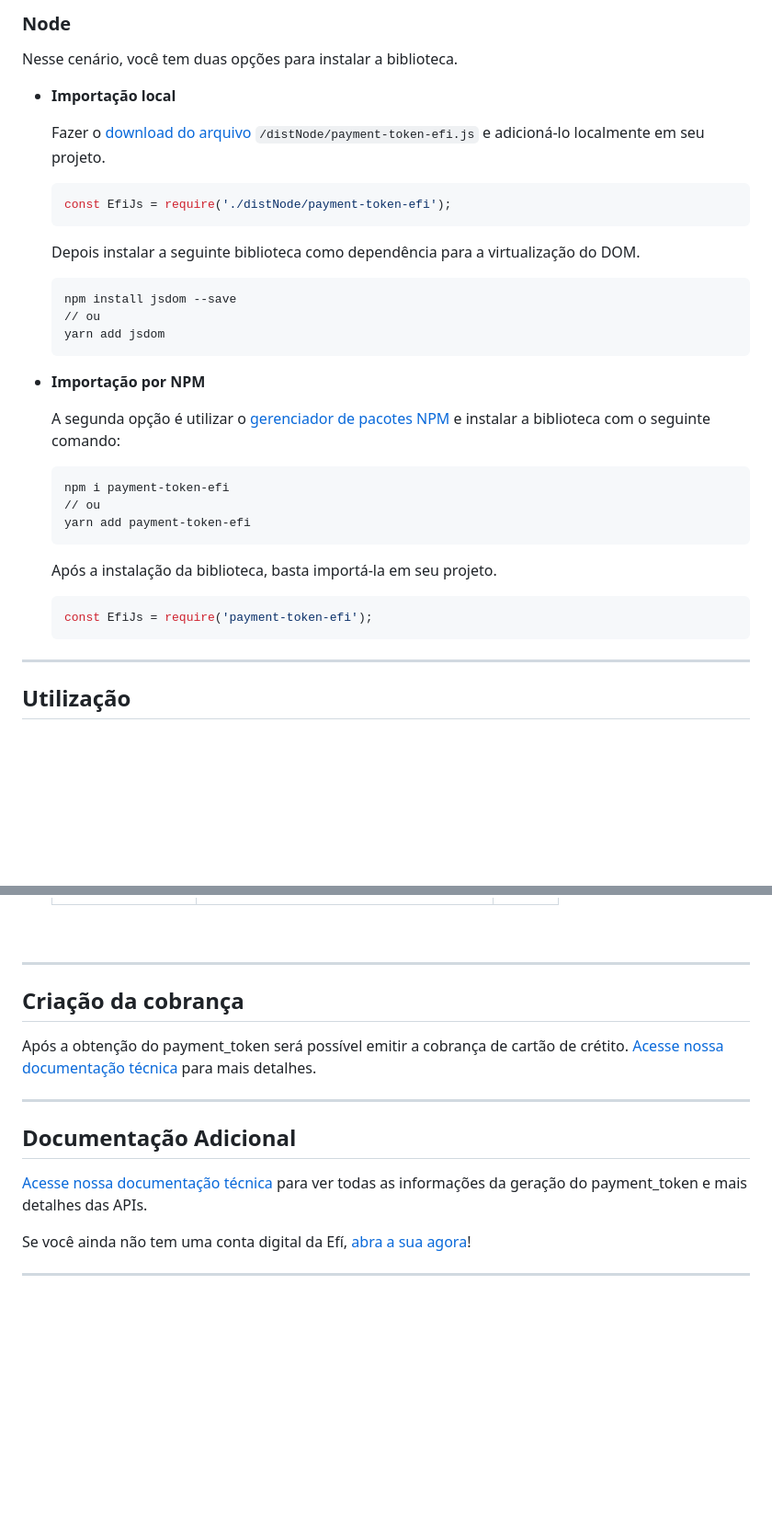
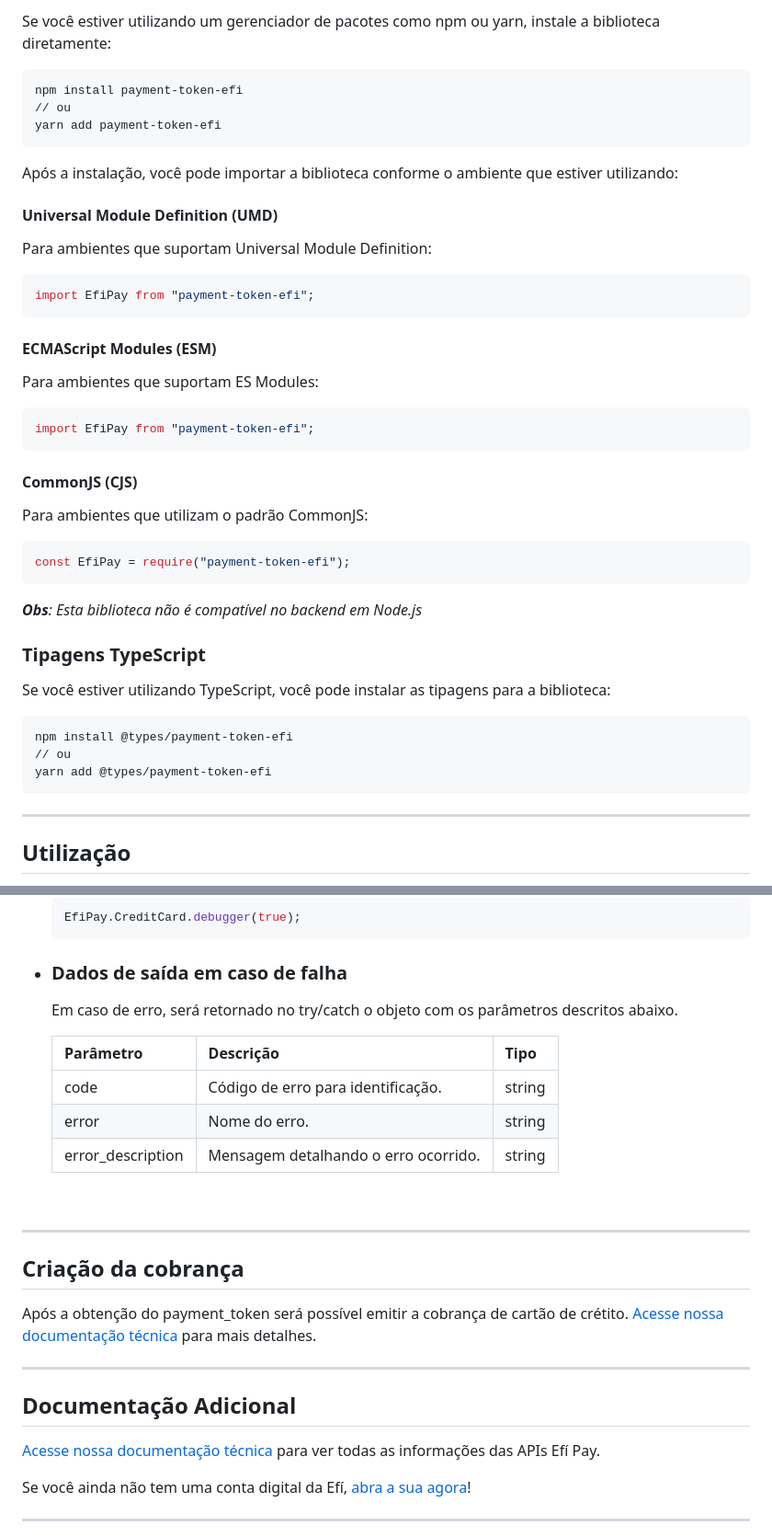
Before and after one commit to efipay/js-payment-token-efi, a Markdown page: README.md, 2 parts joined by grey strips. Shown: that part at 92% size. GitHub-like rendering; blank space fills up the shorter version.

Commit message:
📚 docs: Atualizaçao do README

````diff
--- a/README.md
+++ b/README.md
@@ -40,39 +49,50 @@ Realize o <a href='https://raw.githubusercontent.com/efipay/js-payment-token-efi
 
-### **Node**
-Nesse cenário, você tem duas opções para instalar a biblioteca.
+Se você estiver utilizando um gerenciador de pacotes como npm ou yarn, instale a biblioteca diretamente:
 
-- **Importação local**
+```sh
+npm install payment-token-efi
+// ou
+yarn add payment-token-efi
+```
 
-	Fazer o <a href='https://raw.githubusercontent.com/efipay/js-payment-token-efi/main/distNode/payment-token-efi.js' target ='_blank'>download do arquivo</a> `/distNode/payment-token-efi.js` e adicioná-lo localmente em seu projeto.
+Após a instalação, você pode importar a biblioteca conforme o ambiente que estiver utilizando:
 
-	```js
-	const EfiJs = require('./distNode/payment-token-efi');
-	```
+#### **Universal Module Definition (UMD)**
 
-	Depois instalar a seguinte biblioteca como dependência para a virtualização do DOM.
-	```cmd
-	npm install jsdom --save
-	// ou
-	yarn add jsdom
-	```
+Para ambientes que suportam Universal Module Definition:
 
+```javascript
+import EfiPay from "payment-token-efi";
+```
 
-- **Importação por NPM**
+#### **ECMAScript Modules (ESM)**
 
-	A segunda opção é utilizar o [gerenciador de pacotes NPM](https://www.npmjs.com/package/payment-token-efi) e instalar a biblioteca com o seguinte comando:
+Para ambientes que suportam ES Modules:
 
-	```cmd
-	npm i payment-token-efi
-	// ou
-	yarn add payment-token-efi
-	```
+```javascript
+import EfiPay from "payment-token-efi";
+```
 
-	Após a instalação da biblioteca, basta importá-la em seu projeto.
+#### **CommonJS (CJS)**
 
-	```js
-	const EfiJs = require('payment-token-efi');
-	```
-___
+Para ambientes que utilizam o padrão CommonJS:
+
+```javascript
+const EfiPay = require("payment-token-efi");
+```
+_**Obs**: Esta biblioteca não é compatível no backend em Node.js_
+
+### **Tipagens TypeScript**
+
+Se você estiver utilizando TypeScript, você pode instalar as tipagens para a biblioteca:
+
+```sh
+npm install @types/payment-token-efi
+// ou
+yarn add @types/payment-token-efi
+```
+
+---
 
 ## **Utilização**
 
@@ -241,4 +241,17 @@ Para utilizar esse script, é necessário passar o código Identificador de Cont
 
+  ```js
+  EfiPay.CreditCard.debugger(true);
+  ```
+
+* ### **Dados de saída em caso de falha**
+
+  Em caso de erro, será retornado no try/catch o objeto com os parâmetros descritos abaixo.
+
+  | Parâmetro         | Descrição                            | Tipo   |
+  | ----------------- | ------------------------------------ | ------ |
+  | code              | Código de erro para identificação.   | string |
+  | error             | Nome do erro.                        | string |
+  | error_description | Mensagem detalhando o erro ocorrido. | string |
 
 <br>
 
@@ -252,7 +265,7 @@ Após a obtenção do payment_token será possível emitir a cobrança de cartã
 
 ## **Documentação Adicional**
 
-<a href='https://sejaefi.com.br/api/' target='_blank'>Acesse nossa documentação técnica</a> para ver todas as informações da geração do payment_token e mais detalhes das APIs.
+<a href='https://dev.efipay.com.br/' target='_blank'>Acesse nossa documentação técnica</a> para ver todas as informações das APIs Efí Pay.
 
 Se você ainda não tem uma conta digital da Efí, <a href='https://sejaefi.com.br/' target='_blank'>abra a sua agora</a>!
 
````
Also changed, not shown: other parts of README.md (+139 -146 lines).
